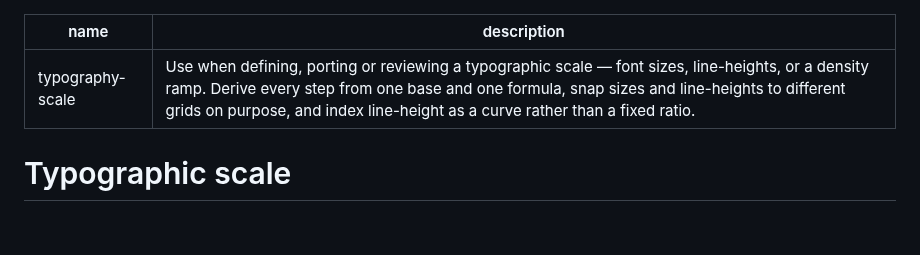
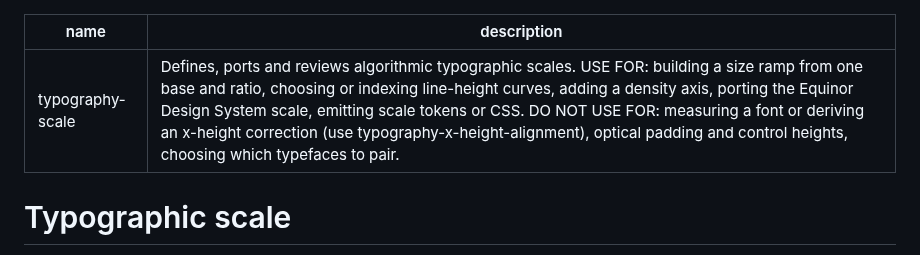
Before and after one commit to equinor/skills, a Markdown page: skills/typography-scale/SKILL.md, the part around the change. GitHub-like rendering; blank space fills up the shorter version.

```diff
--- a/skills/typography-scale/SKILL.md
+++ b/skills/typography-scale/SKILL.md
@@ -1,6 +1,6 @@
 ---
 name: typography-scale
-description: Use when defining, porting or reviewing a typographic scale — font sizes, line-heights, or a density ramp. Derive every step from one base and one formula, snap sizes and line-heights to different grids on purpose, and index line-height as a curve rather than a fixed ratio.
+description: 'Defines, ports and reviews algorithmic typographic scales. USE FOR: building a size ramp from one base and ratio, choosing or indexing line-height curves, adding a density axis, porting the Equinor Design System scale, emitting scale tokens or CSS. DO NOT USE FOR: measuring a font or deriving an x-height correction (use typography-x-height-alignment), optical padding and control heights, choosing which typefaces to pair.'
 ---
 
 # Typographic scale
```
Also changed, not shown: skills/typography-x-height-alignment/SKILL.md (+1 -1 lines).
